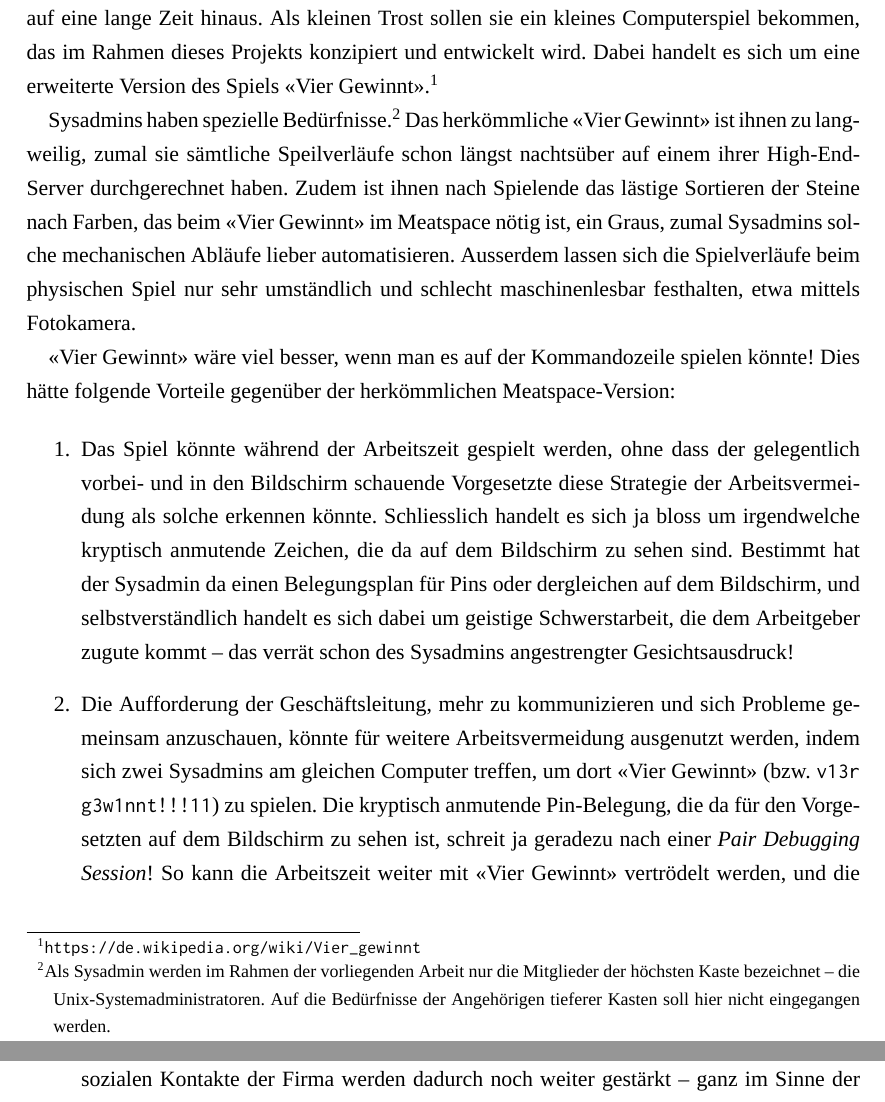
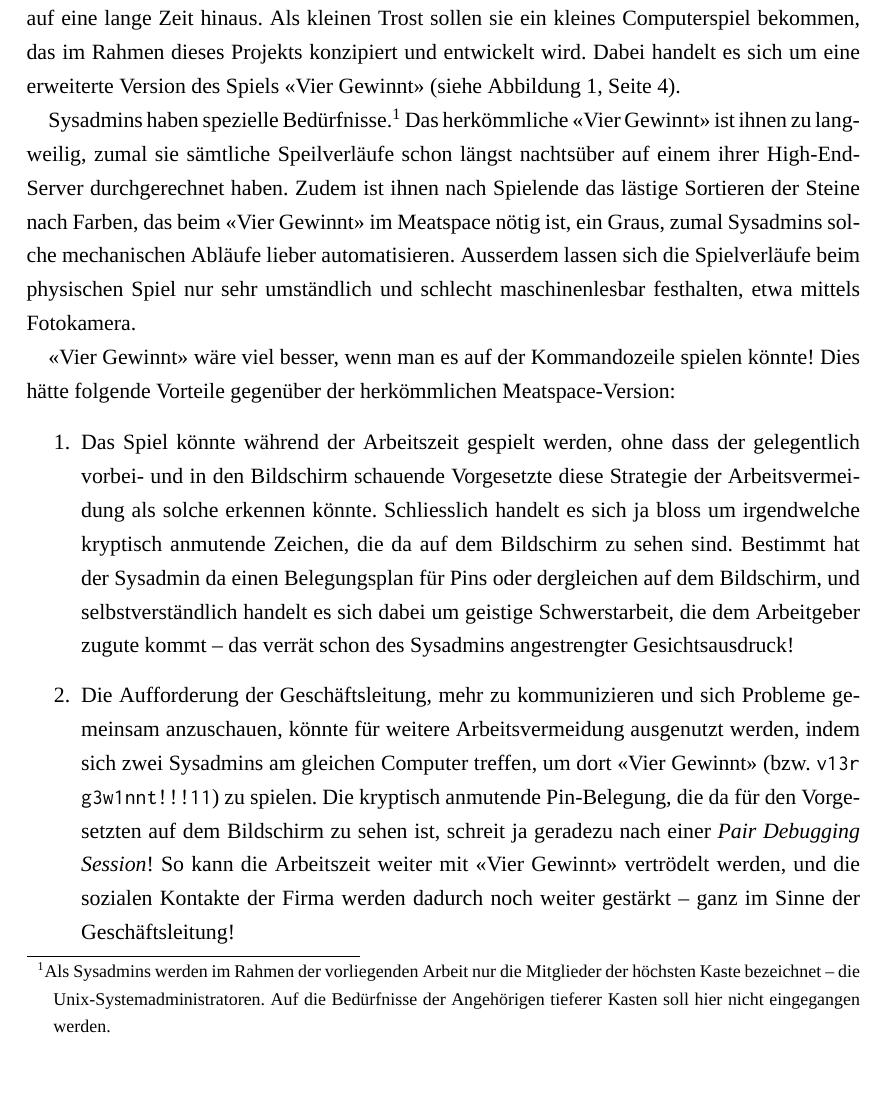
Before and after one commit to patrickbucher/v13r93w1nn7, a LaTeX document (doc/portfolio.tex): two parts of pages 3 and 5 of 10 before the commit and part of page 3 of 10 after it, the two joined at a grey line, cut so that both start at the same text, the shorter picture padded with empty space. Compiled offline with XeLaTeX; a missing font is replaced by an installed copy or a similar font.

Commit message:
Portfolio: kleinere Korrekturen am Kapitel 1

```diff
--- a/doc/portfolio.tex
+++ b/doc/portfolio.tex
@@ -50,14 +50,15 @@
 
 \section{Erste Iteration: Zieldefinition und Konzept}
 
-Systemadministratoren (kurz: Sysadmins) haben es nicht einfach zu Zeiten der Corona-Krise: Ins Home-Office verbannt sind sie teilweise ihrer letzten sozialen Kontakte beraubt, zumal \textit{Star Wars}-Conventions und andere Veranstaltungen für Nerds alle abgesagt worden sind ‒ und dies auf eine lange Zeit hinaus. Als kleinen Trost sollen sie ein kleines Computerspiel bekommen, das im Rahmen dieses Projekts konzipiert und entwickelt wird. Dabei handelt es sich um eine erweiterte Version des Spiels «Vier Gewinnt».\footnote{\url{https://de.wikipedia.org/wiki/Vier_gewinnt}}
+Systemadministratoren (kurz: Sysadmins) haben es nicht einfach zu Zeiten der Corona-Krise: Ins Home-Office verbannt sind sie teilweise ihrer letzten sozialen Kontakte beraubt, zumal \textit{Star Wars}-Conventions und andere Veranstaltungen für Nerds alle abgesagt worden sind ‒ und dies auf eine lange Zeit hinaus. Als kleinen Trost sollen sie ein kleines Computerspiel bekommen, das im Rahmen dieses Projekts konzipiert und entwickelt wird. Dabei handelt es sich um eine erweiterte Version des Spiels «Vier Gewinnt» (siehe \imgref{fig:vier-gewinnt}).
 
-Sysadmins haben spezielle Bedürfnisse.\footnote{Als Sysadmin werden im Rahmen der vorliegenden Arbeit nur die Mitglieder der höchsten Kaste bezeichnet ‒ die Unix-Systemadministratoren. Auf die Bedürfnisse der Angehörigen tieferer Kasten soll hier nicht eingegangen werden.} Das herkömmliche «Vier Gewinnt» ist ihnen zu langweilig, zumal sie sämtliche Speilverläufe schon längst nachtsüber auf einem ihrer High-End-Server durchgerechnet haben. Zudem ist ihnen nach Spielende das lästige Sortieren der Steine nach Farben, das beim «Vier Gewinnt» im Meatspace nötig ist, ein Graus, zumal Sysadmins solche mechanischen Abläufe lieber automatisieren. Ausserdem lassen sich die Spielverläufe beim physischen Spiel nur sehr umständlich und schlecht maschinenlesbar festhalten, etwa mittels Fotokamera.
+Sysadmins haben spezielle Bedürfnisse.\footnote{Als Sysadmins werden im Rahmen der vorliegenden Arbeit nur die Mitglieder der höchsten Kaste bezeichnet ‒ die Unix-Systemadministratoren. Auf die Bedürfnisse der Angehörigen tieferer Kasten soll hier nicht eingegangen werden.} Das herkömmliche «Vier Gewinnt» ist ihnen zu langweilig, zumal sie sämtliche Speilverläufe schon längst nachtsüber auf einem ihrer High-End-Server durchgerechnet haben. Zudem ist ihnen nach Spielende das lästige Sortieren der Steine nach Farben, das beim «Vier Gewinnt» im Meatspace nötig ist, ein Graus, zumal Sysadmins solche mechanischen Abläufe lieber automatisieren. Ausserdem lassen sich die Spielverläufe beim physischen Spiel nur sehr umständlich und schlecht maschinenlesbar festhalten, etwa mittels Fotokamera.
 
 \begin{figure}
     \centering
     \includegraphics[width=1.0\linewidth]{pics/vier-gewinnt.jpg}
     \caption{Das klassische «Vier Gewinnt» (Meatspace-Version). Die grellen Farben der VGA-Palette überfordern das auf die monochrome Bildschirmdarstellung optimierte Auge eines Sysadmins. Das analoge Einwerfen der Steine in die Schächte weckt traumatische Erinnerungen an die Handhabung einer Computermaus.}
+    \label{fig:vier-gewinnt}
 \end{figure}
 
 «Vier Gewinnt» wäre viel besser, wenn man es auf der Kommandozeile spielen könnte! Dies hätte folgende Vorteile gegenüber der herkömmlichen Meatspace-Version:
```
Also changed, not shown: doc/portfolio.pdf, doc/portfolio.tex (2 more changed lines).
